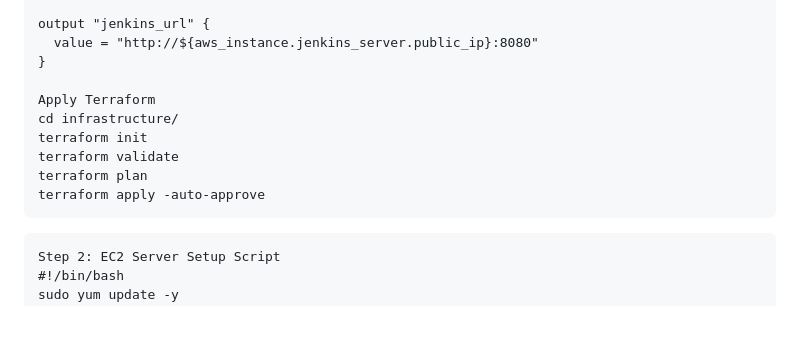
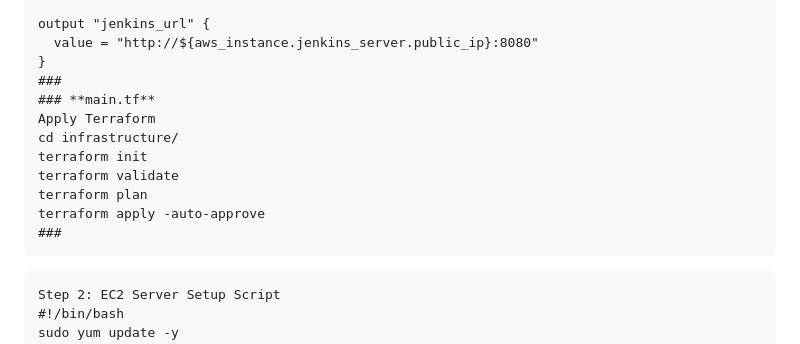
Before and after one commit to AbhishekUS1/End-to-End-DevOps-CI-CD-Pipeline-Project, a Markdown page: README.md, the part around the change. Drawn GitHub-style; blank space fills up the shorter version.

````diff
--- a/README.md
+++ b/README.md
@@ -66,13 +66,15 @@ output "jenkins_public_ip" {
 output "jenkins_url" {
   value = "http://${aws_instance.jenkins_server.public_ip}:8080"
 }
-
+###
+### **main.tf**
 Apply Terraform
 cd infrastructure/
 terraform init
 terraform validate
 terraform plan
 terraform apply -auto-approve
+###
 ```
 ```hcl
 Step 2: EC2 Server Setup Script
````
